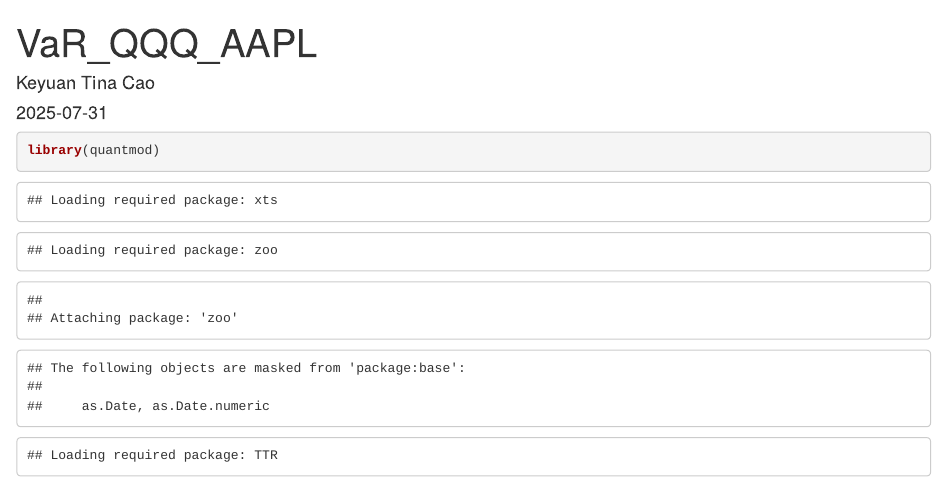
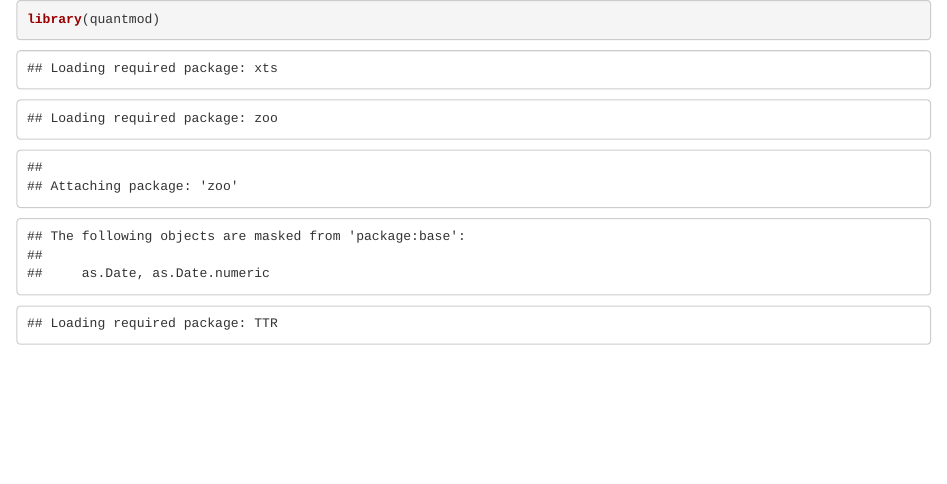
Before and after one commit to Tinaaaaya/Time_Series_Stock, an R Markdown document (VaR_QQQ&APPL.Rmd): the page in a window 1100 px wide, from its top. Rendered offline with R 4.5, knitr and Pandoc, with nearby package versions; some code elsewhere in the file could not run offline.

Commit message:
Update VaR_QQQ&APPL.Rmd

````diff
--- a/VaR_QQQ&APPL.Rmd
+++ b/VaR_QQQ&APPL.Rmd
@@ -1,9 +1,3 @@
----
-title: "VaR_QQQ_AAPL"
-author: "Keyuan Tina Cao"
-date: "2025-07-31"
-output: html_document
----
 
 ```{r}
 library(quantmod)
````
